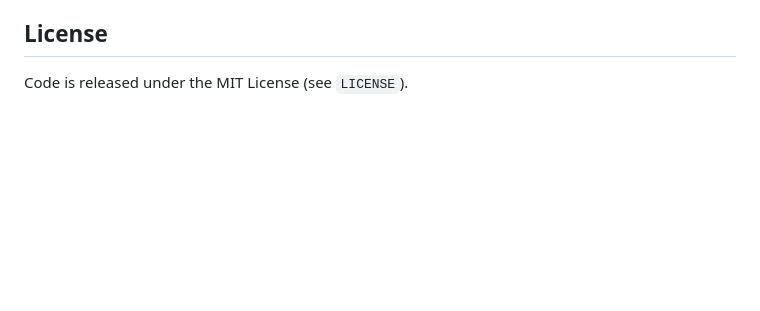
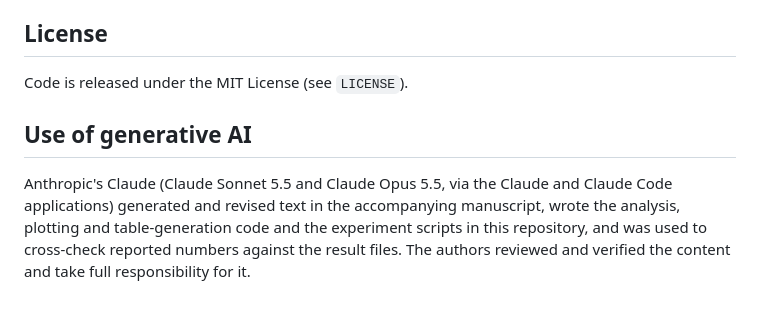
Before and after one commit to bnsama29-cloud/STORM-PhysNet-L1, a Markdown page: README.md, the part around the change. GitHub-like rendering; blank space fills up the shorter version.

Commit message:
README: disclose generative AI use, matching the paper
Co-Authored-By: Claude Sonnet 5.5 <noreply@anthropic.com>
Claude-Session: https://claude.ai/code/session_01AQCSpUQVMN3MyWpSynJu2t

```diff
--- a/README.md
+++ b/README.md
@@ -142,3 +142,7 @@ Follow each provider's terms of use.
 ## License
 
 Code is released under the MIT License (see `LICENSE`).
+
+## Use of generative AI
+
+Anthropic's Claude (Claude Sonnet 5.5 and Claude Opus 5.5, via the Claude and Claude Code applications) generated and revised text in the accompanying manuscript, wrote the analysis, plotting and table-generation code and the experiment scripts in this repository, and was used to cross-check reported numbers against the result files. The authors reviewed and verified the content and take full responsibility for it.
```
